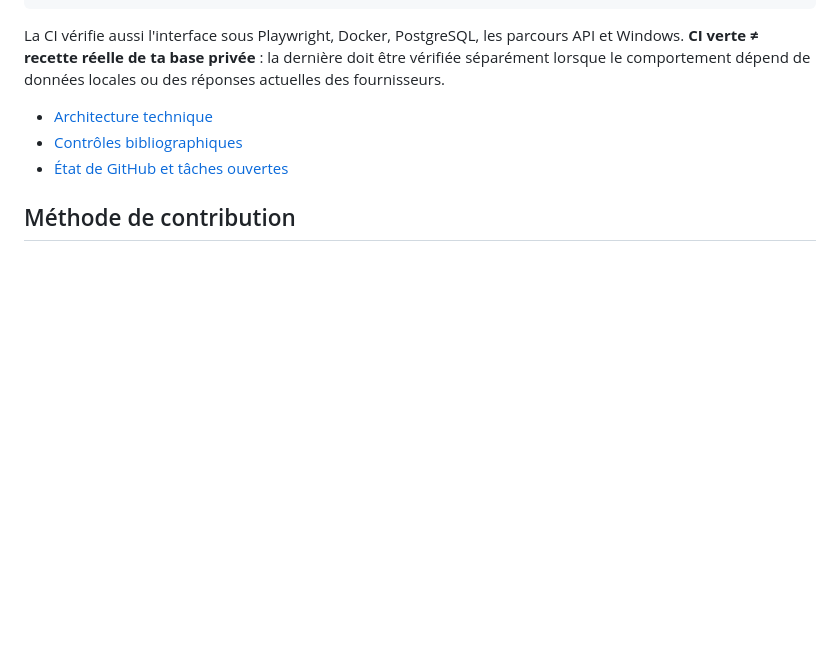
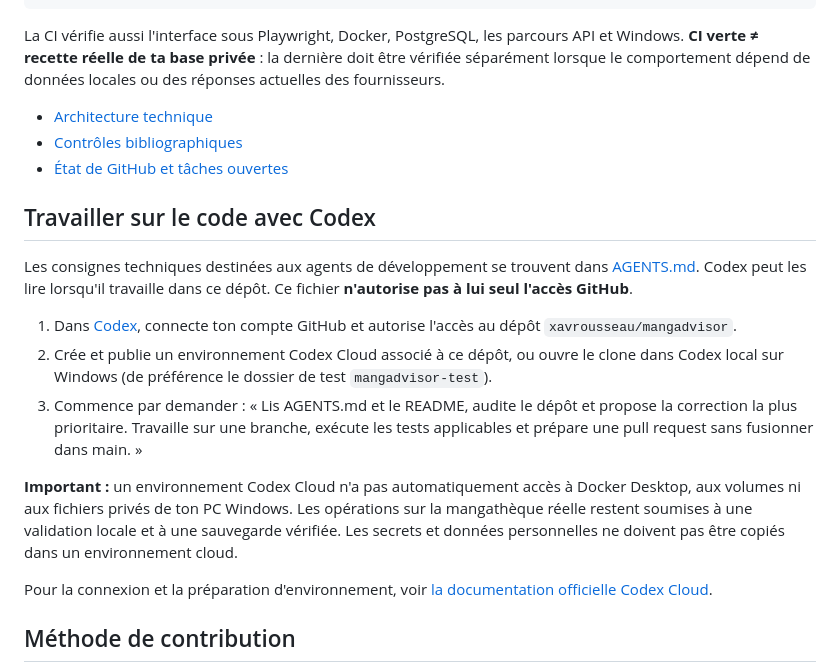
Before and after one commit to xavrousseau/mangadvisor, a Markdown page: README.md, the part around the change. Rendered like a GitHub page; blank space fills up the shorter version.

Commit message:
docs: prepare MangaAdvisor for Codex development
* docs: add repository instructions for Codex

* docs: explain Codex repository access and safe workflow

```diff
--- a/README.md
+++ b/README.md
@@ -145,6 +145,18 @@ de données locales ou des réponses actuelles des fournisseurs.
 - [Contrôles bibliographiques](docs/04_product/bibliographic_validation_integrated.md)
 - [État de GitHub et tâches ouvertes](https://github.com/xavrousseau/mangadvisor/issues/71)
 
+## Travailler sur le code avec Codex
+
+Les consignes techniques destinées aux agents de développement se trouvent dans [AGENTS.md](AGENTS.md). Codex peut les lire lorsqu'il travaille dans ce dépôt. Ce fichier **n'autorise pas à lui seul l'accès GitHub**.
+
+1. Dans [Codex](https://chatgpt.com/codex), connecte ton compte GitHub et autorise l'accès au dépôt `xavrousseau/mangadvisor`.
+2. Crée et publie un environnement Codex Cloud associé à ce dépôt, ou ouvre le clone dans Codex local sur Windows (de préférence le dossier de test `mangadvisor-test`).
+3. Commence par demander : « Lis AGENTS.md et le README, audite le dépôt et propose la correction la plus prioritaire. Travaille sur une branche, exécute les tests applicables et prépare une pull request sans fusionner dans main. »
+
+**Important :** un environnement Codex Cloud n'a pas automatiquement accès à Docker Desktop, aux volumes ni aux fichiers privés de ton PC Windows. Les opérations sur la mangathèque réelle restent soumises à une validation locale et à une sauvegarde vérifiée. Les secrets et données personnelles ne doivent pas être copiés dans un environnement cloud.
+
+Pour la connexion et la préparation d'environnement, voir [la documentation officielle Codex Cloud](https://help.openai.com/fr-fr/articles/20001545-using-codex-cloud).
+
 ## Méthode de contribution
 
 `main` est la branche stable. Une évolution cohérente est développée
```
Also changed, not shown: AGENTS.md (added, +46 -0 lines).
